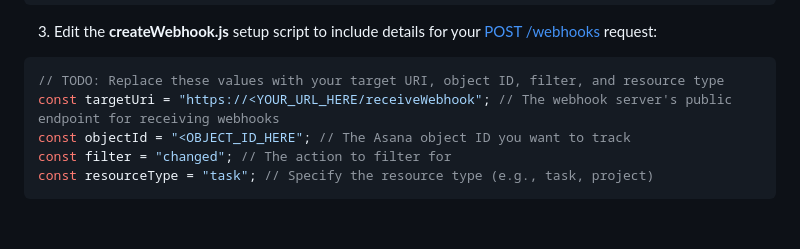
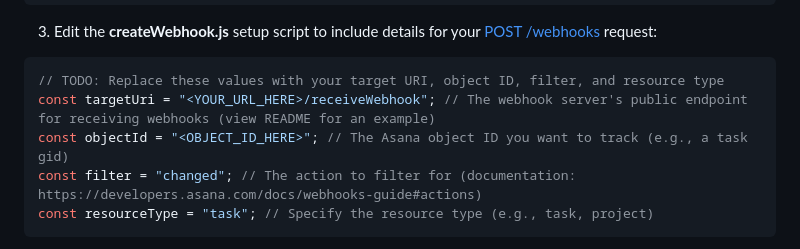
Before and after one commit to Asana/devrel-examples, a Markdown page: javascript/webhooks-nodejs/README.md, the part around the change. GitHub-like rendering; blank space fills up the shorter version.

Commit message:
Update README comments.

````diff
--- a/javascript/webhooks-nodejs/README.md
+++ b/javascript/webhooks-nodejs/README.md
@@ -59,9 +59,9 @@ npm run dev
 
 ```js
 // TODO: Replace these values with your target URI, object ID, filter, and resource type
-const targetUri = "https://<YOUR_URL_HERE/receiveWebhook"; // The webhook server's public endpoint for receiving webhooks
-const objectId = "<OBJECT_ID_HERE"; // The Asana object ID you want to track
-const filter = "changed"; // The action to filter for
+const targetUri = "<YOUR_URL_HERE>/receiveWebhook"; // The webhook server's public endpoint for receiving webhooks (view README for an example)
+const objectId = "<OBJECT_ID_HERE>"; // The Asana object ID you want to track (e.g., a task gid)
+const filter = "changed"; // The action to filter for (documentation: https://developers.asana.com/docs/webhooks-guide#actions)
 const resourceType = "task"; // Specify the resource type (e.g., task, project)
 ```
 
````
